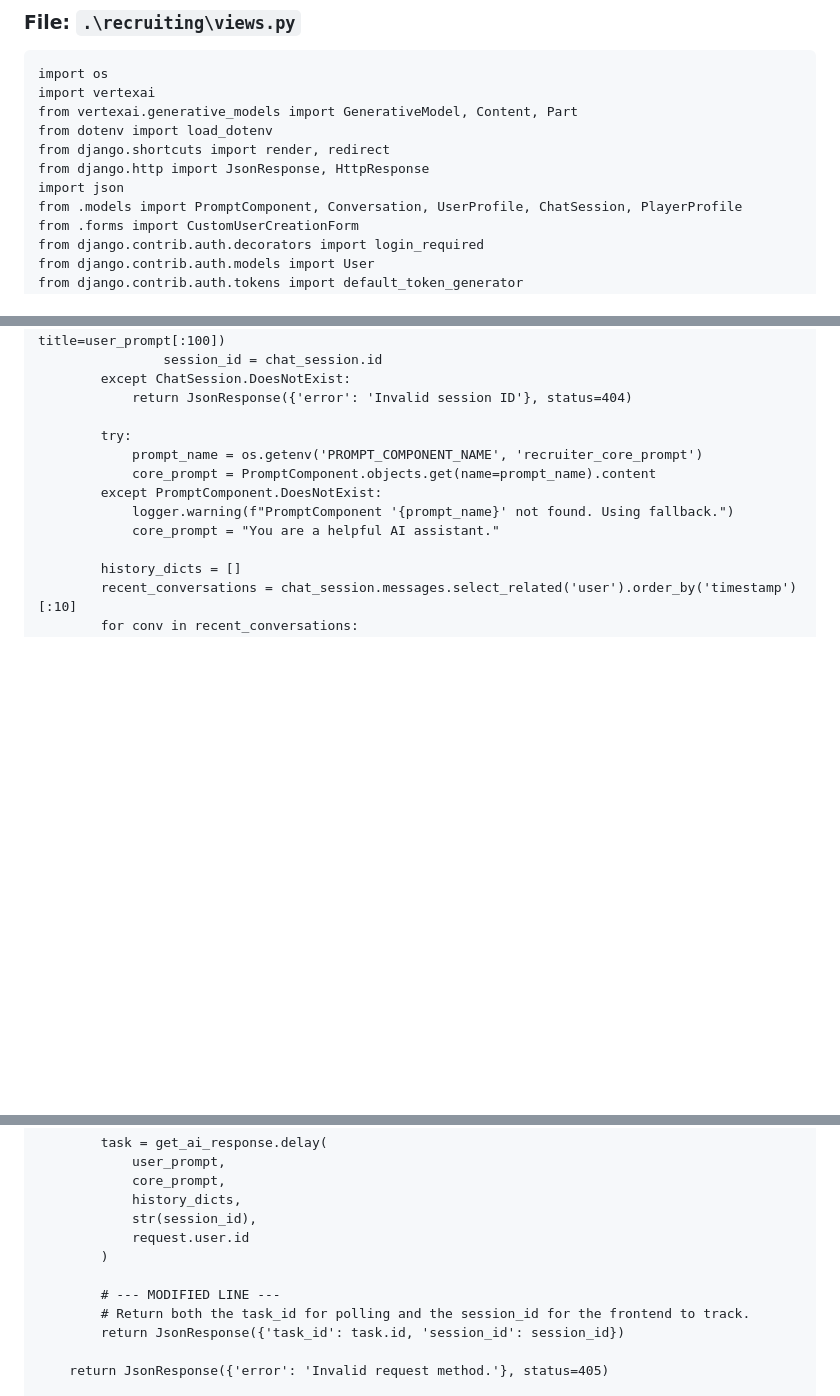
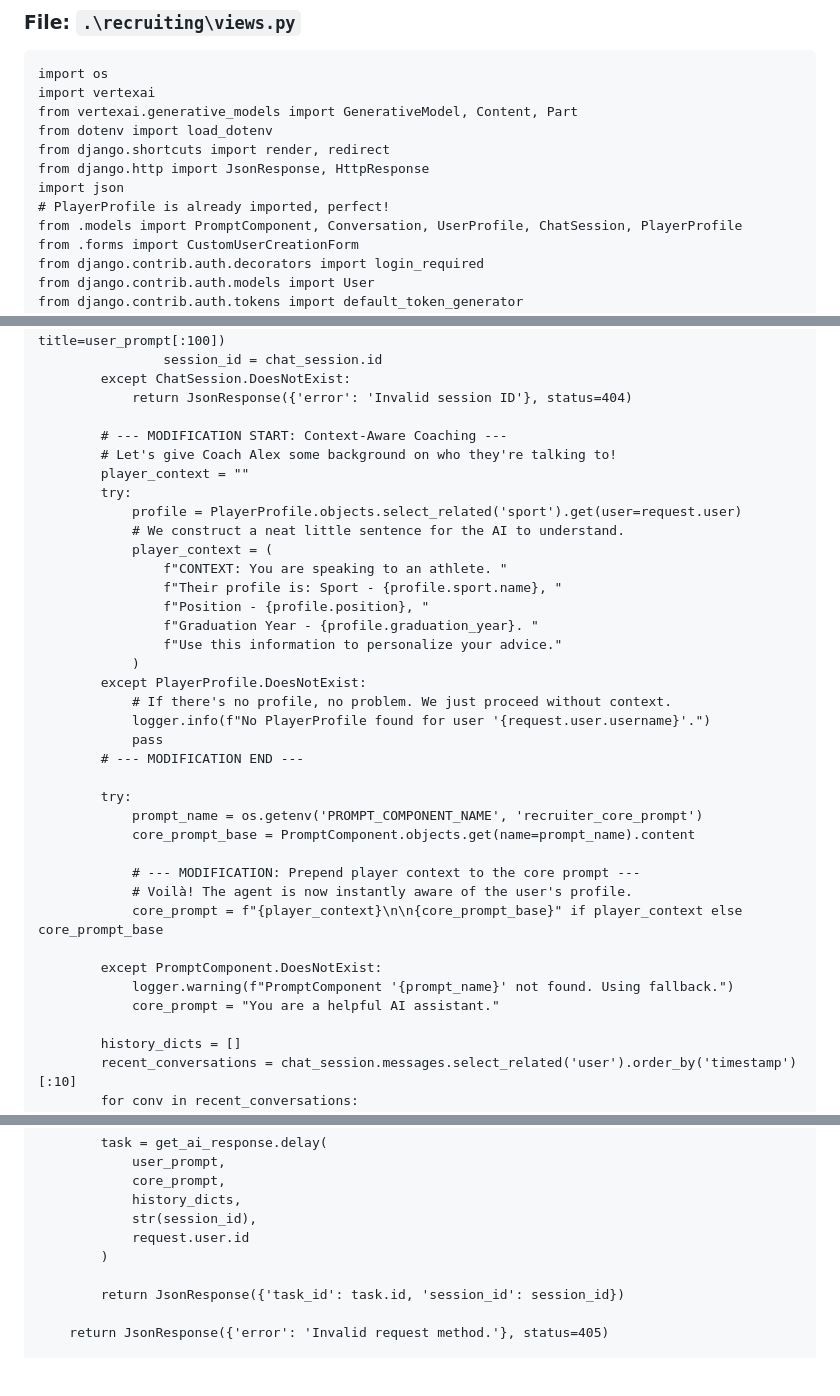
Before and after one commit to johnbarongillespie/recruitapp, a Markdown page: PROJECT_CONTEXT.md, 3 parts joined by grey strips. GitHub-like rendering; blank space fills up the shorter version.

```diff
--- a/PROJECT_CONTEXT.md
+++ b/PROJECT_CONTEXT.md
@@ -311,6 +311,7 @@ from dotenv import load_dotenv
 from django.shortcuts import render, redirect
 from django.http import JsonResponse, HttpResponse
 import json
+# PlayerProfile is already imported, perfect!
 from .models import PromptComponent, Conversation, UserProfile, ChatSession, PlayerProfile
 from .forms import CustomUserCreationForm
 from django.contrib.auth.decorators import login_required
@@ -354,9 +355,33 @@ def ask_agent(request):
         except ChatSession.DoesNotExist:
             return JsonResponse({'error': 'Invalid session ID'}, status=404)
 
+        # --- MODIFICATION START: Context-Aware Coaching ---
+        # Let's give Coach Alex some background on who they're talking to!
+        player_context = ""
+        try:
+            profile = PlayerProfile.objects.select_related('sport').get(user=request.user)
+            # We construct a neat little sentence for the AI to understand.
+            player_context = (
+                f"CONTEXT: You are speaking to an athlete. "
+                f"Their profile is: Sport - {profile.sport.name}, "
+                f"Position - {profile.position}, "
+                f"Graduation Year - {profile.graduation_year}. "
+                f"Use this information to personalize your advice."
+            )
+        except PlayerProfile.DoesNotExist:
+            # If there's no profile, no problem. We just proceed without context.
+            logger.info(f"No PlayerProfile found for user '{request.user.username}'.")
+            pass
+        # --- MODIFICATION END ---
+
         try:
             prompt_name = os.getenv('PROMPT_COMPONENT_NAME', 'recruiter_core_prompt')
-            core_prompt = PromptComponent.objects.get(name=prompt_name).content
+            core_prompt_base = PromptComponent.objects.get(name=prompt_name).content
+
+            # --- MODIFICATION: Prepend player context to the core prompt ---
+            # Voilà! The agent is now instantly aware of the user's profile.
+            core_prompt = f"{player_context}\n\n{core_prompt_base}" if player_context else core_prompt_base
+
         except PromptComponent.DoesNotExist:
             logger.warning(f"PromptComponent '{prompt_name}' not found. Using fallback.")
             core_prompt = "You are a helpful AI assistant."
@@ -375,8 +400,6 @@ def ask_agent(request):
             request.user.id
         )
 
-        # --- MODIFIED LINE ---
-        # Return both the task_id for polling and the session_id for the frontend to track.
         return JsonResponse({'task_id': task.id, 'session_id': session_id})
 
     return JsonResponse({'error': 'Invalid request method.'}, status=405)
```
Also changed, not shown: other parts of PROJECT_CONTEXT.md (+1 -0 lines).
